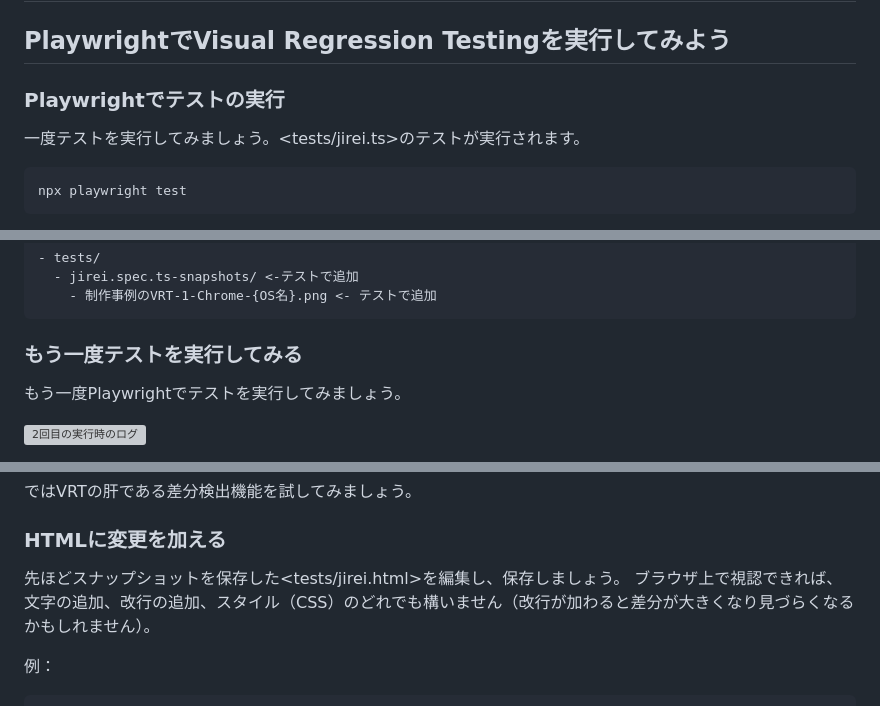
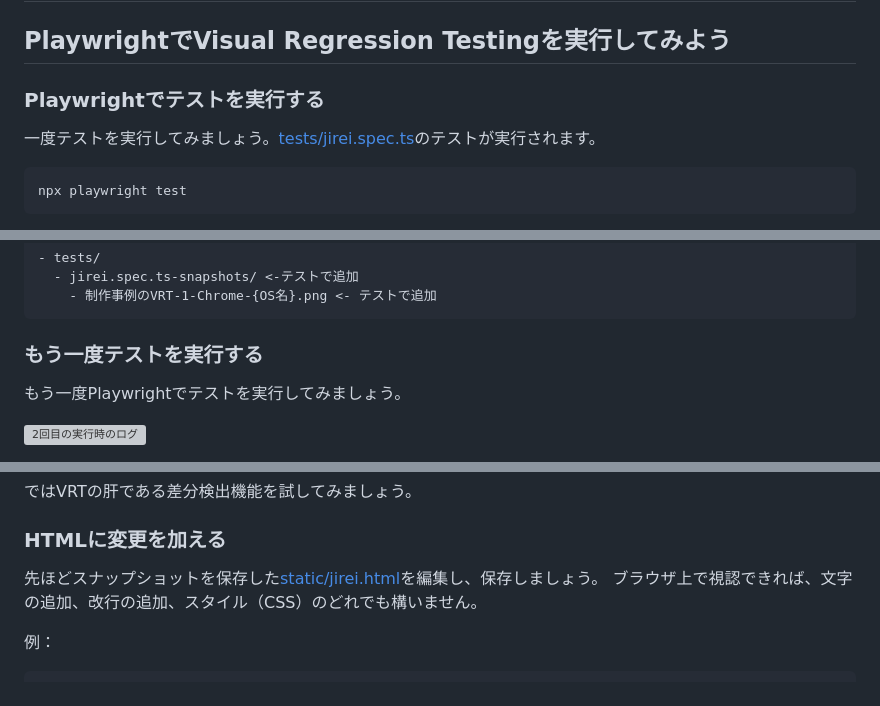
Before and after one commit to totto2727/playwright-vrt-handson, a Markdown page: docs/基本編.md, 3 parts joined by grey strips. GitHub-like rendering; grey boxes are pictures that could not be loaded.

````diff
--- a/docs/基本編.md
+++ b/docs/基本編.md
@@ -2,9 +2,9 @@
 
 ## PlaywrightでVisual Regression Testingを実行してみよう
 
-### Playwrightでテストの実行
+### Playwrightでテストを実行する
 
-一度テストを実行してみましょう。<tests/jirei.ts>のテストが実行されます。
+一度テストを実行してみましょう。[tests/jirei.spec.ts](../tests/jirei.spec.ts)のテストが実行されます。
 
 ```bash
 npx playwright test
@@ -28,7 +28,7 @@ npx playwright test
     - 制作事例のVRT-1-Chrome-{OS名}.png <- テストで追加
 ```
 
-### もう一度テストを実行してみる
+### もう一度テストを実行する
 
 もう一度Playwrightでテストを実行してみましょう。
 
@@ -45,8 +45,8 @@ npx playwright test
 
 ### HTMLに変更を加える
 
-先ほどスナップショットを保存した<tests/jirei.html>を編集し、保存しましょう。
-ブラウザ上で視認できれば、文字の追加、改行の追加、スタイル（CSS）のどれでも構いません（改行が加わると差分が大きくなり見づらくなるかもしれません）。
+先ほどスナップショットを保存した[static/jirei.html](../static/jirei.html)を編集し、保存しましょう。
+ブラウザ上で視認できれば、文字の追加、改行の追加、スタイル（CSS）のどれでも構いません。
 
 例：
 
````
Also changed, not shown: other parts of docs/基本編.md (+1 -1 lines), docs/自動テスト編.md (+10 -15 lines), docs/images/ci-commit.png (added), docs/images/ci-popup.png (added), docs/images/dispatch-update.png (added), docs/images/github-actions-permissions.png (added), docs/images/github-pages-after.png (added), docs/images/github-pages-before.png (added).
